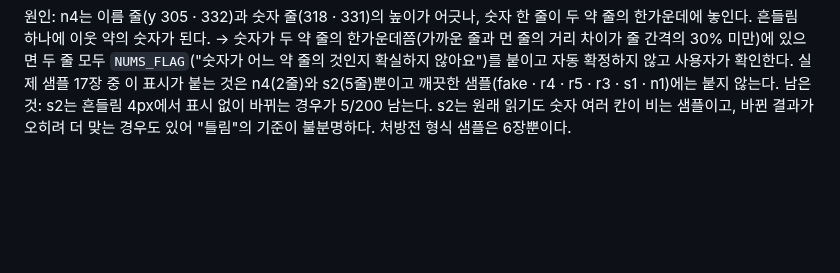
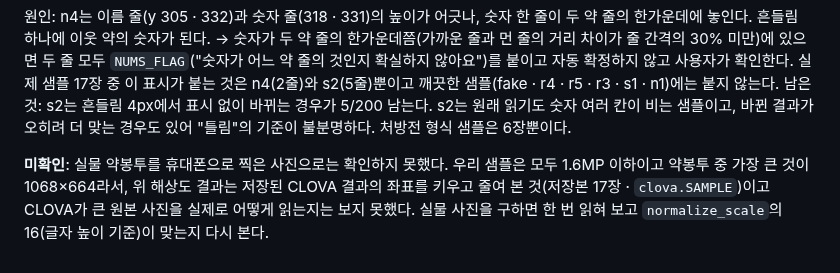
Before and after one commit to AI-HealthCare-06/AH_06_05, a Markdown page: docs/design/ocr_pill_bag.md, the part around the change. GitHub-like rendering; blank space fills up the shorter version.

Commit message:
docs(ocr): 실물 약봉투 사진으로는 확인하지 못했다는 점을 해상도 점검에 명시
Co-Authored-By: Claude Sonnet 5.5 <noreply@anthropic.com>
Claude-Session: https://claude.ai/code/session_01V8oVyHQb3NFLeStGcY2ZQ3

```diff
--- a/docs/design/ocr_pill_bag.md
+++ b/docs/design/ocr_pill_bag.md
@@ -122,3 +122,5 @@
 원인: n4는 이름 줄(y 305 · 332)과 숫자 줄(318 · 331)의 높이가 어긋나, 숫자 한 줄이 두 약 줄의 한가운데에 놓인다. 흔들림 하나에 이웃 약의 숫자가 된다.
 → 숫자가 두 약 줄의 한가운데쯤(가까운 줄과 먼 줄의 거리 차이가 줄 간격의 30% 미만)에 있으면 두 줄 모두 `NUMS_FLAG`("숫자가 어느 약 줄의 것인지 확실하지 않아요")를 붙이고 자동 확정하지 않고 사용자가 확인한다. 실제 샘플 17장 중 이 표시가 붙는 것은 n4(2줄)와 s2(5줄)뿐이고 깨끗한 샘플(fake · r4 · r5 · r3 · s1 · n1)에는 붙지 않는다.
 남은 것: s2는 흔들림 4px에서 표시 없이 바뀌는 경우가 5/200 남는다. s2는 원래 읽기도 숫자 여러 칸이 비는 샘플이고, 바뀐 결과가 오히려 더 맞는 경우도 있어 "틀림"의 기준이 불분명하다. 처방전 형식 샘플은 6장뿐이다.
+
+**미확인**: 실물 약봉투를 휴대폰으로 찍은 사진으로는 확인하지 못했다. 우리 샘플은 모두 1.6MP 이하이고 약봉투 중 가장 큰 것이 1068×664라서, 위 해상도 결과는 저장된 CLOVA 결과의 좌표를 키우고 줄여 본 것(저장본 17장 · `clova.SAMPLE`)이고 CLOVA가 큰 원본 사진을 실제로 어떻게 읽는지는 보지 못했다. 실물 사진을 구하면 한 번 읽혀 보고 `normalize_scale`의 16(글자 높이 기준)이 맞는지 다시 본다.
```
